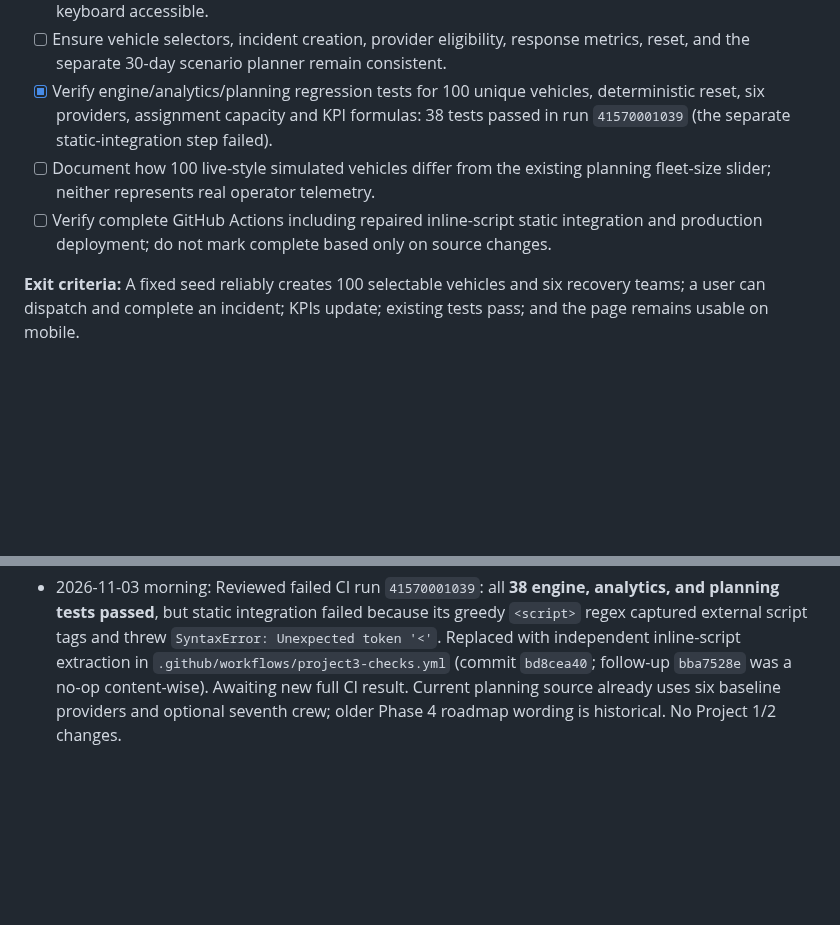
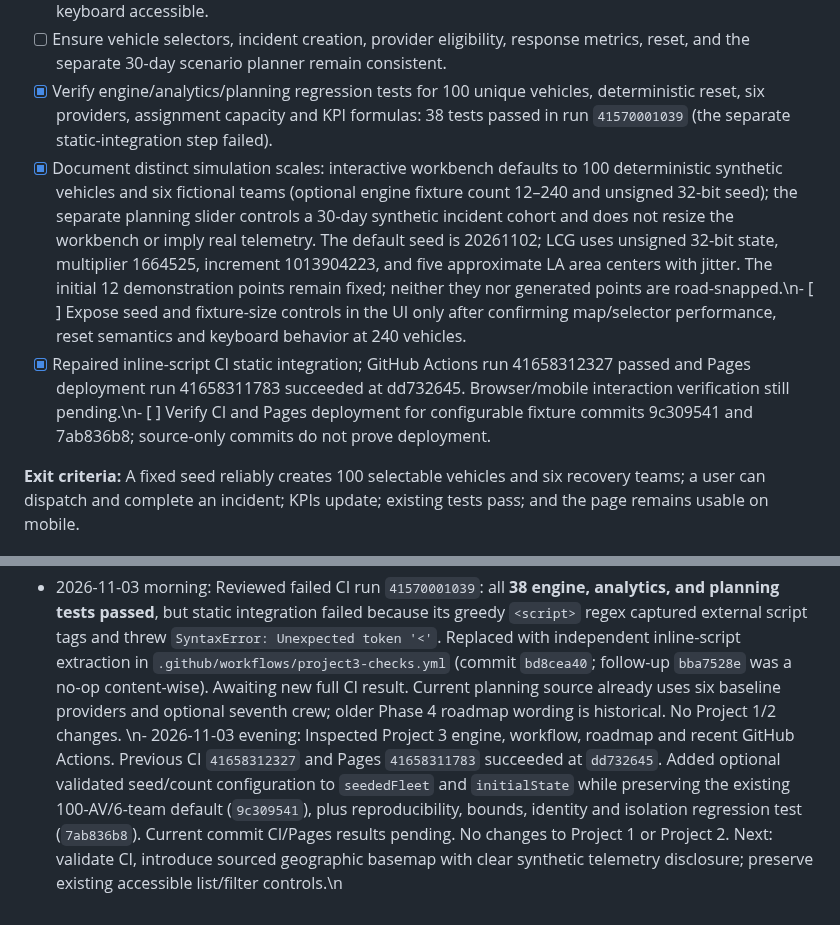
Before and after one commit to Vibecode-guy/eriksortino.com, a Markdown page: PROJECT3_ROADMAP.md, 2 parts joined by grey strips. GitHub-like rendering; blank space fills up the shorter version.

Commit message:
docs(project3): reconcile CI status and document configurable deterministic fixture backlog

```diff
--- a/PROJECT3_ROADMAP.md
+++ b/PROJECT3_ROADMAP.md
@@ -44,8 +44,8 @@
 - [ ] Add filters/clustering or a visible subset strategy so 100 vehicle markers remain readable and keyboard accessible.
 - [ ] Ensure vehicle selectors, incident creation, provider eligibility, response metrics, reset, and the separate 30-day scenario planner remain consistent.
 - [x] Verify engine/analytics/planning regression tests for 100 unique vehicles, deterministic reset, six providers, assignment capacity and KPI formulas: 38 tests passed in run `41570001039` (the separate static-integration step failed).
-- [ ] Document how 100 live-style simulated vehicles differ from the existing planning fleet-size slider; neither represents real operator telemetry.
-- [ ] Verify complete GitHub Actions including repaired inline-script static integration and production deployment; do not mark complete based only on source changes.
+- [x] Document distinct simulation scales: interactive workbench defaults to 100 deterministic synthetic vehicles and six fictional teams (optional engine fixture count 12–240 and unsigned 32-bit seed); the separate planning slider controls a 30-day synthetic incident cohort and does not resize the workbench or imply real telemetry. The default seed is 20261102; LCG uses unsigned 32-bit state, multiplier 1664525, increment 1013904223, and five approximate LA area centers with jitter. The initial 12 demonstration points remain fixed; neither they nor generated points are road-snapped.\n- [ ] Expose seed and fixture-size controls in the UI only after confirming map/selector performance, reset semantics and keyboard behavior at 240 vehicles.
+- [x] Repaired inline-script CI static integration; GitHub Actions run 41658312327 passed and Pages deployment run 41658311783 succeeded at dd732645. Browser/mobile interaction verification still pending.\n- [ ] Verify CI and Pages deployment for configurable fixture commits 9c309541 and 7ab836b8; source-only commits do not prove deployment.
 
 **Exit criteria:** A fixed seed reliably creates 100 selectable vehicles and six recovery teams; a user can dispatch and complete an incident; KPIs update; existing tests pass; and the page remains usable on mobile.
 
@@ -72,3 +72,4 @@
 - 2026-11-02 evening: Audited current 100-AV/6-team engine and existing regression suite. Added fixture identity/reset and six-concurrent-team capacity tests (`f0834528`). Prior Project 3 CI at `495bc58a` failed four tests: two stale 12-vehicle analytics expectations, one safety-SLA state bug after passenger transfer, and one outdated scorecard coverage expectation. Corrected the safety SLA (`43f7275e`) and test expectations (`6c24f9bc`, `2c8c8f15`). CI for final changes must be checked; no claim of successful deployment. Project 1 and 2 untouched. Next: confirm CI; align planning baseline with six teams; expose seeded configuration; replace schematic geography with a sourced public basemap and labeled modeled routing assumptions.
 
 - 2026-11-03 morning: Reviewed failed CI run `41570001039`: all **38 engine, analytics, and planning tests passed**, but static integration failed because its greedy `<script>` regex captured external script tags and threw `SyntaxError: Unexpected token '<'`. Replaced with independent inline-script extraction in `.github/workflows/project3-checks.yml` (commit `bd8cea40`; follow-up `bba7528e` was a no-op content-wise). Awaiting new full CI result. Current planning source already uses six baseline providers and optional seventh crew; older Phase 4 roadmap wording is historical. No Project 1/2 changes.
+\n- 2026-11-03 evening: Inspected Project 3 engine, workflow, roadmap and recent GitHub Actions. Previous CI `41658312327` and Pages `41658311783` succeeded at `dd732645`. Added optional validated seed/count configuration to `seededFleet` and `initialState` while preserving the existing 100-AV/6-team default (`9c309541`), plus reproducibility, bounds, identity and isolation regression test (`7ab836b8`). Current commit CI/Pages results pending. No changes to Project 1 or Project 2. Next: validate CI, introduce sourced geographic basemap with clear synthetic telemetry disclosure; preserve existing accessible list/filter controls.\n
```
